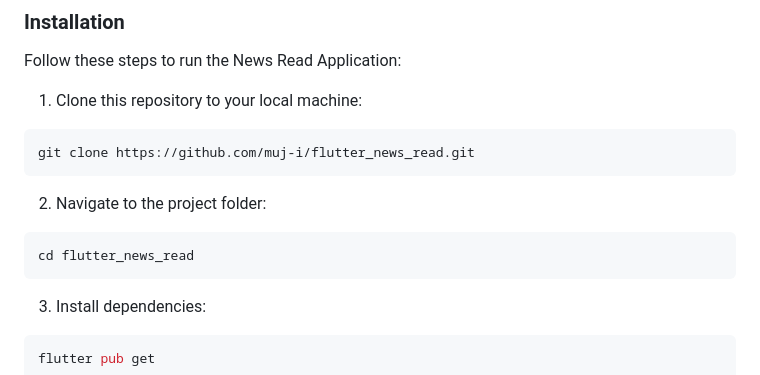
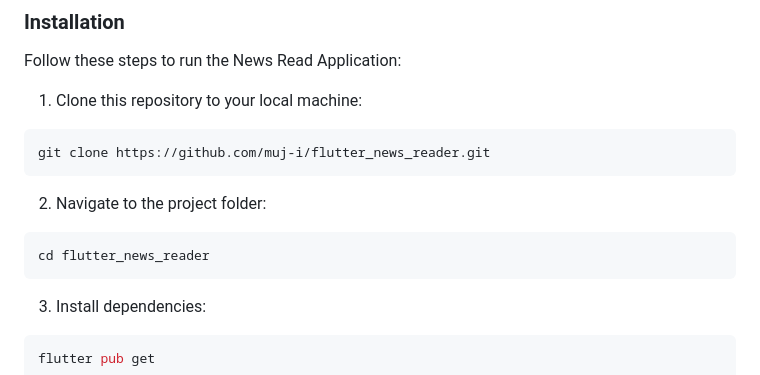
Before and after one commit to muj-i/flutter_news_reader, a Markdown page: README.md, the part around the change. Drawn GitHub-style.

````diff
--- a/README.md
+++ b/README.md
@@ -34,13 +34,13 @@ Follow these steps to run the News Read Application:
 1. Clone this repository to your local machine:
 
 ```bash
-git clone https://github.com/muj-i/flutter_news_read.git
+git clone https://github.com/muj-i/flutter_news_reader.git
 ```
 
 2. Navigate to the project folder:
 
 ```bash
-cd flutter_news_read
+cd flutter_news_reader
 ```
 
 3. Install dependencies:
````
